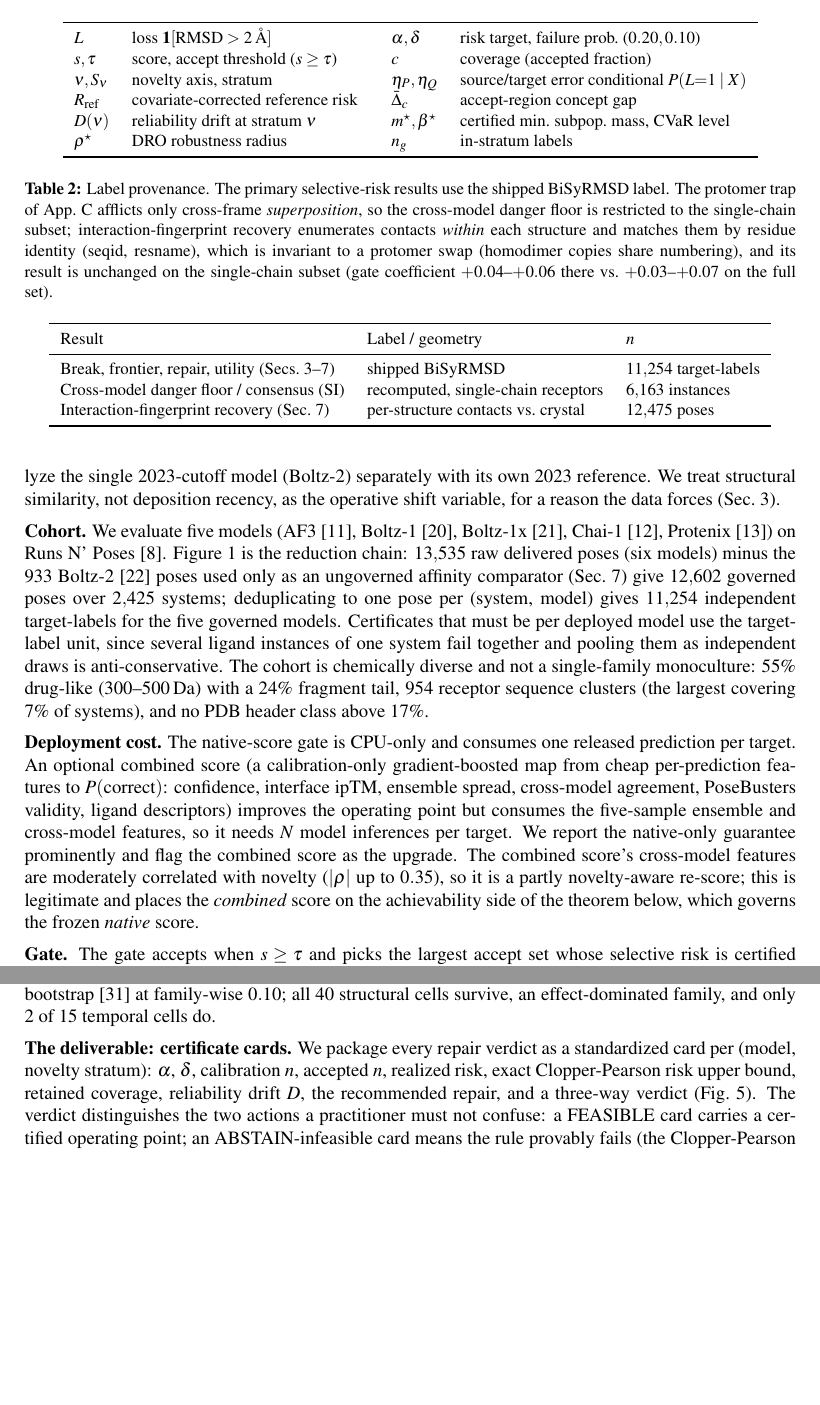
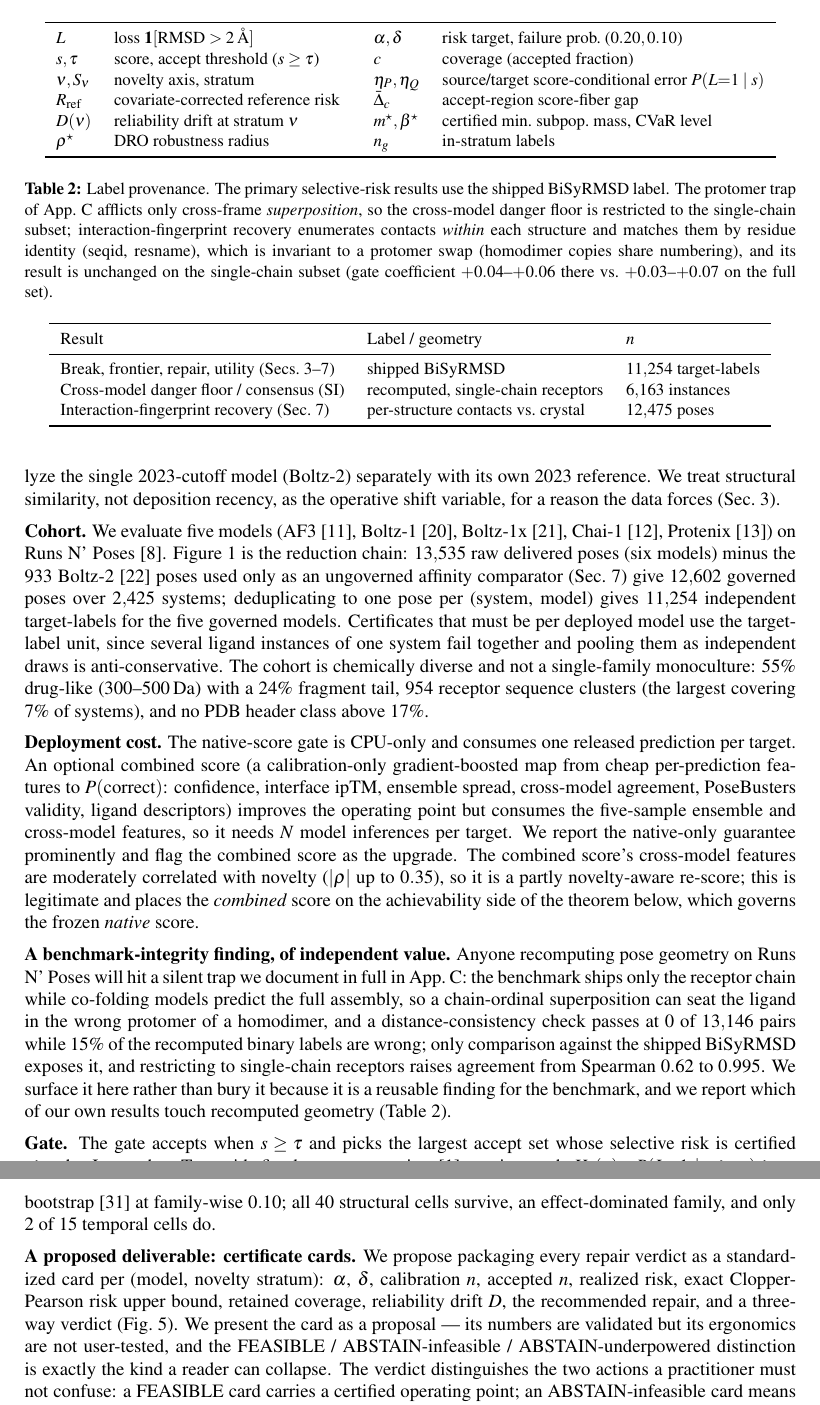
Before and after one commit to rikhinkavuru/foldgate, a LaTeX paper (paper/foldgate_journal.tex): two parts of pages 3 and 9 of 17 before the commit and two parts of pages 3 and 10 of 17 after it, joined at a grey line, cut so that both start at the same text, the shorter picture padded with empty space. Compiled offline with pdfLaTeX.

Commit message:
round-4 text: card-as-proposal (F), App C integrity callout promoted (E), notation sigma(s), C11 power note
Co-Authored-By: Claude Opus 4.8 (1M context) <noreply@anthropic.com>

```diff
--- a/paper/foldgate_journal.tex
+++ b/paper/foldgate_journal.tex
@@ -186,8 +186,8 @@ which governs the frozen \emph{native} score.
 \toprule
 $L$ & loss $\mathbf{1}[\text{RMSD}>2$\,\AA$]$ & $\alpha,\delta$ & risk target, failure prob.\ ($0.20,0.10$) \\
 $s,\tau$ & score, accept threshold ($s\ge\tau$) & $c$ & coverage (accepted fraction) \\
-$\nu, S_\nu$ & novelty axis, stratum & $\eta_P,\eta_Q$ & source/target error conditional $P(L{=}1\mid X)$ \\
-$R_{\mathrm{ref}}$ & covariate-corrected reference risk & $\bar\Delta_c$ & accept-region concept gap \\
+$\nu, S_\nu$ & novelty axis, stratum & $\eta_P,\eta_Q$ & source/target score-conditional error $P(L{=}1\mid s)$ \\
+$R_{\mathrm{ref}}$ & covariate-corrected reference risk & $\bar\Delta_c$ & accept-region score-fiber gap \\
 $D(\nu)$ & reliability drift at stratum $\nu$ & $m^\star,\beta^\star$ & certified min.\ subpop.\ mass, CVaR level \\
 $\rho^\star$ & DRO robustness radius & $n_g$ & in-stratum labels \\
 \bottomrule
@@ -213,6 +213,15 @@ Interaction-fingerprint recovery (Sec.~\ref{sec:utility}) & per-structure contac
 \bottomrule
 \end{tabular}
 \end{table}
+
+\textbf{A benchmark-integrity finding, of independent value.} Anyone recomputing pose geometry on Runs N'
+Poses will hit a silent trap we document in full in App.~\ref{app:integrity}: the benchmark ships only the
+receptor chain while co-folding models predict the full assembly, so a chain-ordinal superposition can seat
+the ligand in the wrong protomer of a homodimer, and a distance-consistency check passes at $0$ of
+$13{,}146$ pairs while $15\%$ of the recomputed binary labels are wrong; only comparison against the shipped
+BiSyRMSD exposes it, and restricting to single-chain receptors raises agreement from Spearman $0.62$ to
+$0.995$. We surface it here rather than bury it because it is a reusable finding for the benchmark, and we
+report which of our own results touch recomputed geometry (Table~\ref{tab:provenance}).
 
 \begin{figure}[t]
 \centering
@@ -543,10 +552,12 @@ Feasibility frontier (CP) & $0.10$ & per-cell exact, uncorrected & $40$ cells &
 \end{tabular}
 \end{table}
 
-\textbf{The deliverable: certificate cards.} We package every repair verdict as a standardized card
-per (model, novelty stratum): $\alpha$, $\delta$, calibration $n$, accepted $n$, realized risk, exact
-Clopper-Pearson risk upper bound, retained coverage, reliability drift $D$, the recommended repair, and a
-three-way verdict (Fig.~\ref{fig:cards}). The verdict distinguishes the two actions a practitioner must not
+\textbf{A proposed deliverable: certificate cards.} We propose packaging every repair verdict as a
+standardized card per (model, novelty stratum): $\alpha$, $\delta$, calibration $n$, accepted $n$, realized
+risk, exact Clopper-Pearson risk upper bound, retained coverage, reliability drift $D$, the recommended
+repair, and a three-way verdict (Fig.~\ref{fig:cards}). We present the card as a proposal --- its numbers are
+validated but its ergonomics are not user-tested, and the FEASIBLE / ABSTAIN-infeasible / ABSTAIN-underpowered
+distinction is exactly the kind a reader can collapse. The verdict distinguishes the two actions a practitioner must not
 confuse: a FEASIBLE card carries a certified operating point; an ABSTAIN-infeasible card means the rule
 provably fails (the Clopper-Pearson lower bound exceeds $\alpha$ at every coverage), so the target should be
 abandoned for this model; an ABSTAIN-underpowered card means the stratum is undecided for lack of labels, so
```
Also changed, not shown: paper/foldgate_journal.pdf.
